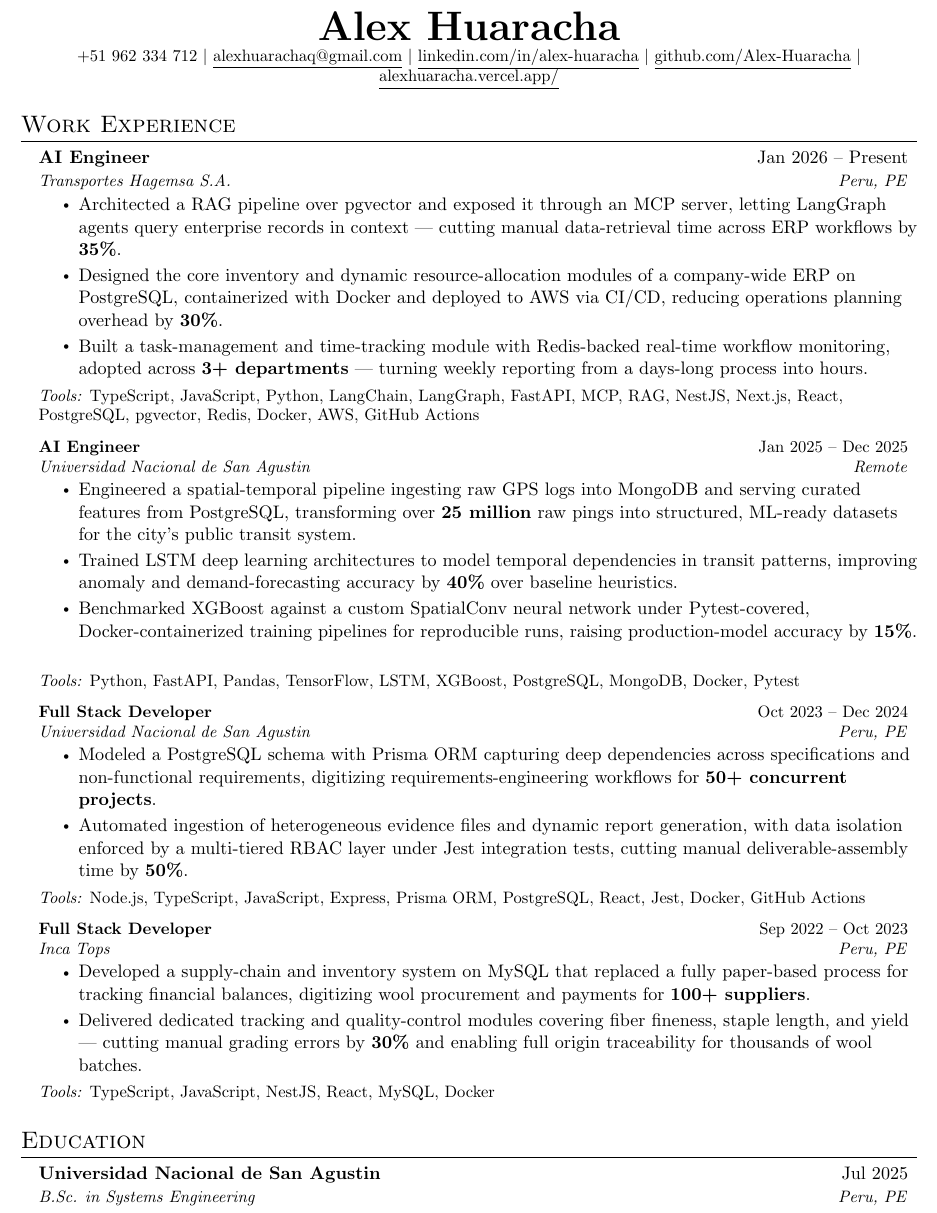
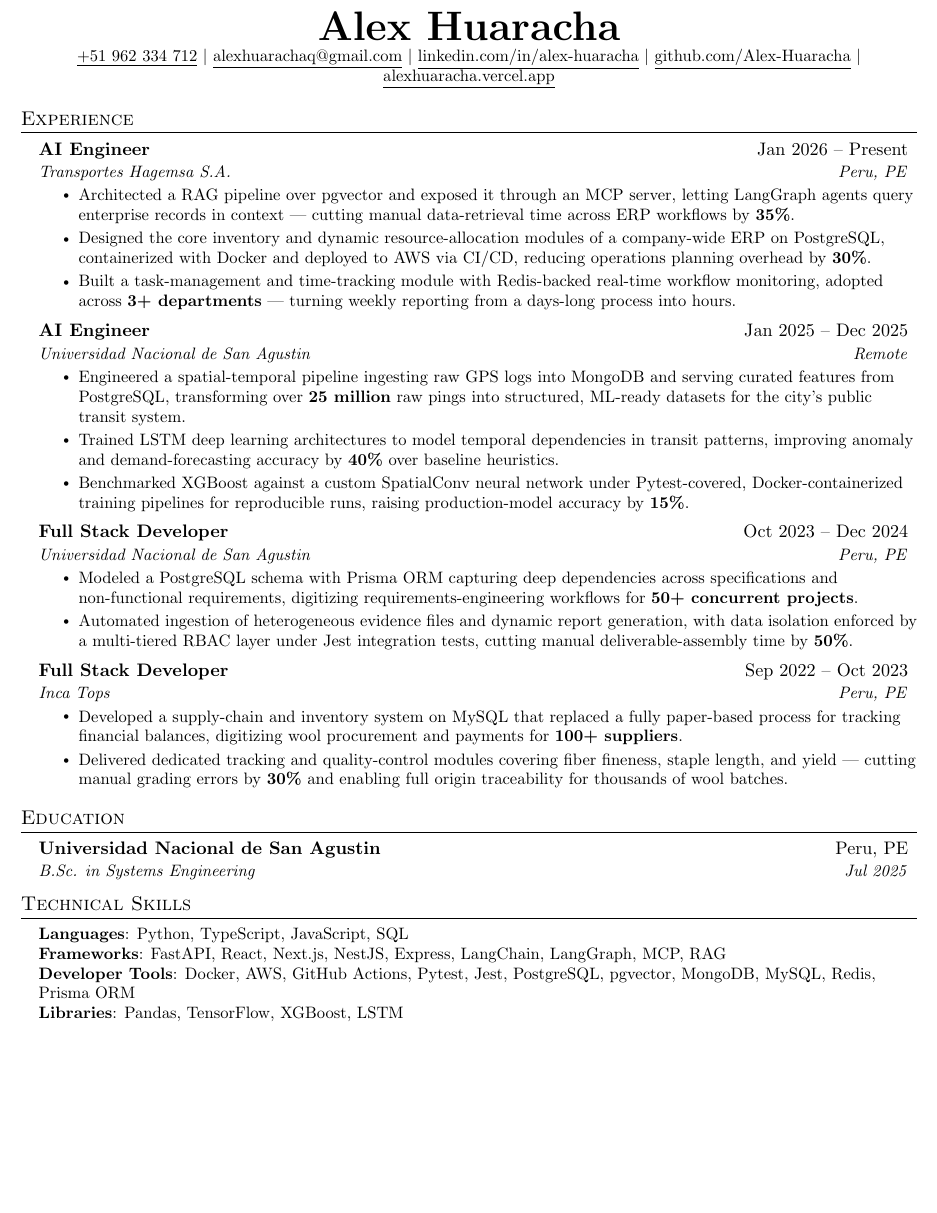
Before and after one commit to Alex-Huaracha/resume, a LaTeX CV (resume-en.tex, which reads _preamble.tex): part of page 1 of 2 before the commit and part of the page after it, cut so that both start at the same text, the shorter picture padded with empty space. Compiled offline with pdfLaTeX.

Commit message:
content: restructure resume around Jake Gutierrez template, add local build

```diff
--- a/_preamble.tex
+++ b/_preamble.tex
@@ -58,7 +58,7 @@
 
 % Sections formatting
 \titleformat{\section}{
-  \vspace{-4pt}\scshape\raggedright\Large
+  \vspace{-4pt}\scshape\raggedright\large
 }{}{0em}{}[\color{black}\titlerule \vspace{-5pt}]
 
 % Ensure that generate pdf is machine readable/ATS parsable
@@ -67,7 +67,7 @@
 %-------------------------
 % Custom commands
 \newcommand{\resumeItem}[1]{
-  \item\normalsize{
+  \item\small{
     {#1 \vspace{-2pt}}
   }
 }
--- a/resume-en.tex
+++ b/resume-en.tex
@@ -2,26 +2,23 @@
 
 %-------------------------------------------
 %%%%%%  RESUME STARTS HERE  %%%%%%%%%%%%%%%%%%%%%%%%%%%%
+
 
 \begin{document}
 
 %----------HEADING----------
 \begin{center}
     \textbf{\Huge \scshape Alex Huaracha} \\ \vspace{1pt}
-    \small
-    \href{tel:+51962334712}{+51 962 334 712}
-    $|$
-    \href{mailto:alexhuarachaq@gmail.com}{\underline{alexhuarachaq@gmail.com}}
-    $|$
+    \small \href{tel:+51962334712}{\underline{+51 962 334 712}} $|$
+    \href{mailto:alexhuarachaq@gmail.com}{\underline{alexhuarachaq@gmail.com}} $|$
     \href{http://linkedin.com/in/alex-huaracha}{\underline{linkedin.com/in/alex-huaracha}} $|$
-    \href{http://github.com/Alex-Huaracha}{\underline{github.com/Alex-Huaracha}}
-    $|$
-    \href{https://alexhuaracha.vercel.app/}{\underline{alexhuaracha.vercel.app/}}
+    \href{http://github.com/Alex-Huaracha}{\underline{github.com/Alex-Huaracha}} $|$
+    \href{https://alexhuaracha.vercel.app/}{\underline{alexhuaracha.vercel.app}}
 \end{center}
 
 
 %-----------EXPERIENCE-----------
-\section{Work Experience}
+\section{Experience}
   \resumeSubHeadingListStart
 
     \resumeSubheading
@@ -32,8 +29,6 @@
         \resumeItem{Designed the core inventory and dynamic resource-allocation modules of a company-wide ERP on PostgreSQL, containerized with Docker and deployed to AWS via CI/CD, reducing operations planning overhead by \textbf{30\%}.}
         \resumeItem{Built a task-management and time-tracking module with Redis-backed real-time workflow monitoring, adopted across \textbf{3+ departments} — turning weekly reporting from a days-long process into hours.}
       \resumeItemListEnd
-      \vspace{2pt}
-      \small{\textit{Tools:} TypeScript, JavaScript, Python, LangChain, LangGraph, FastAPI, MCP, RAG, NestJS, Next.js, React, PostgreSQL, pgvector, Redis, Docker, AWS, GitHub Actions}
 
     \resumeSubheading
       {AI Engineer}{Jan 2025 -- Dec 2025}
@@ -43,8 +38,6 @@
         \resumeItem{Trained LSTM deep learning architectures to model temporal dependencies in transit patterns, improving anomaly and demand-forecasting accuracy by \textbf{40\%} over baseline heuristics.}
         \resumeItem{Benchmarked XGBoost against a custom SpatialConv neural network under Pytest-covered, Docker-containerized training pipelines for reproducible runs, raising production-model accuracy by \textbf{15\%}.}
       \resumeItemListEnd
-      \vspace{2pt}
-      \small{\textit{Tools:} Python, FastAPI, Pandas, TensorFlow, LSTM, XGBoost, PostgreSQL, MongoDB, Docker, Pytest}
 
     \resumeSubheading
       {Full Stack Developer}{Oct 2023 -- Dec 2024}
@@ -53,8 +46,6 @@
         \resumeItem{Modeled a PostgreSQL schema with Prisma ORM capturing deep dependencies across specifications and non-functional requirements, digitizing requirements-engineering workflows for \textbf{50+ concurrent projects}.}
         \resumeItem{Automated ingestion of heterogeneous evidence files and dynamic report generation, with data isolation enforced by a multi-tiered RBAC layer under Jest integration tests, cutting manual deliverable-assembly time by \textbf{50\%}.}
       \resumeItemListEnd
-      \vspace{2pt}
-      \small{\textit{Tools:} Node.js, TypeScript, JavaScript, Express, Prisma ORM, PostgreSQL, React, Jest, Docker, GitHub Actions}
 
     \resumeSubheading
       {Full Stack Developer}{Sep 2022 -- Oct 2023}
@@ -63,8 +54,6 @@
         \resumeItem{Developed a supply-chain and inventory system on MySQL that replaced a fully paper-based process for tracking financial balances, digitizing wool procurement and payments for \textbf{100+ suppliers}.}
         \resumeItem{Delivered dedicated tracking and quality-control modules covering fiber fineness, staple length, and yield — cutting manual grading errors by \textbf{30\%} and enabling full origin traceability for thousands of wool batches.}
       \resumeItemListEnd
-      \vspace{2pt}
-      \small{\textit{Tools:} TypeScript, JavaScript, NestJS, React, MySQL, Docker}
 
   \resumeSubHeadingListEnd
 
@@ -73,9 +62,21 @@
 \section{Education}
   \resumeSubHeadingListStart
     \resumeSubheading
-      {Universidad Nacional de San Agustin}{Jul 2025}
-      {B.Sc. in Systems Engineering}{Peru, PE}
+      {Universidad Nacional de San Agustin}{Peru, PE}
+      {B.Sc. in Systems Engineering}{Jul 2025}
   \resumeSubHeadingListEnd
+
+
+%-----------SKILLS-----------
+\section{Technical Skills}
+ \begin{itemize}[leftmargin=0.15in, label={}]
+    \small{\item{
+     \textbf{Languages}{: Python, TypeScript, JavaScript, SQL} \\
+     \textbf{Frameworks}{: FastAPI, React, Next.js, NestJS, Express, LangChain, LangGraph, MCP, RAG} \\
+     \textbf{Developer Tools}{: Docker, AWS, GitHub Actions, Pytest, Jest, PostgreSQL, pgvector, MongoDB, MySQL, Redis, Prisma ORM} \\
+     \textbf{Libraries}{: Pandas, TensorFlow, XGBoost, LSTM}
+    }}
+ \end{itemize}
 
 
 %-----------LANGUAGES-----------
```
Also changed, not shown: resume-es.tex (+19 -18 lines), README.md, 2 other files.
